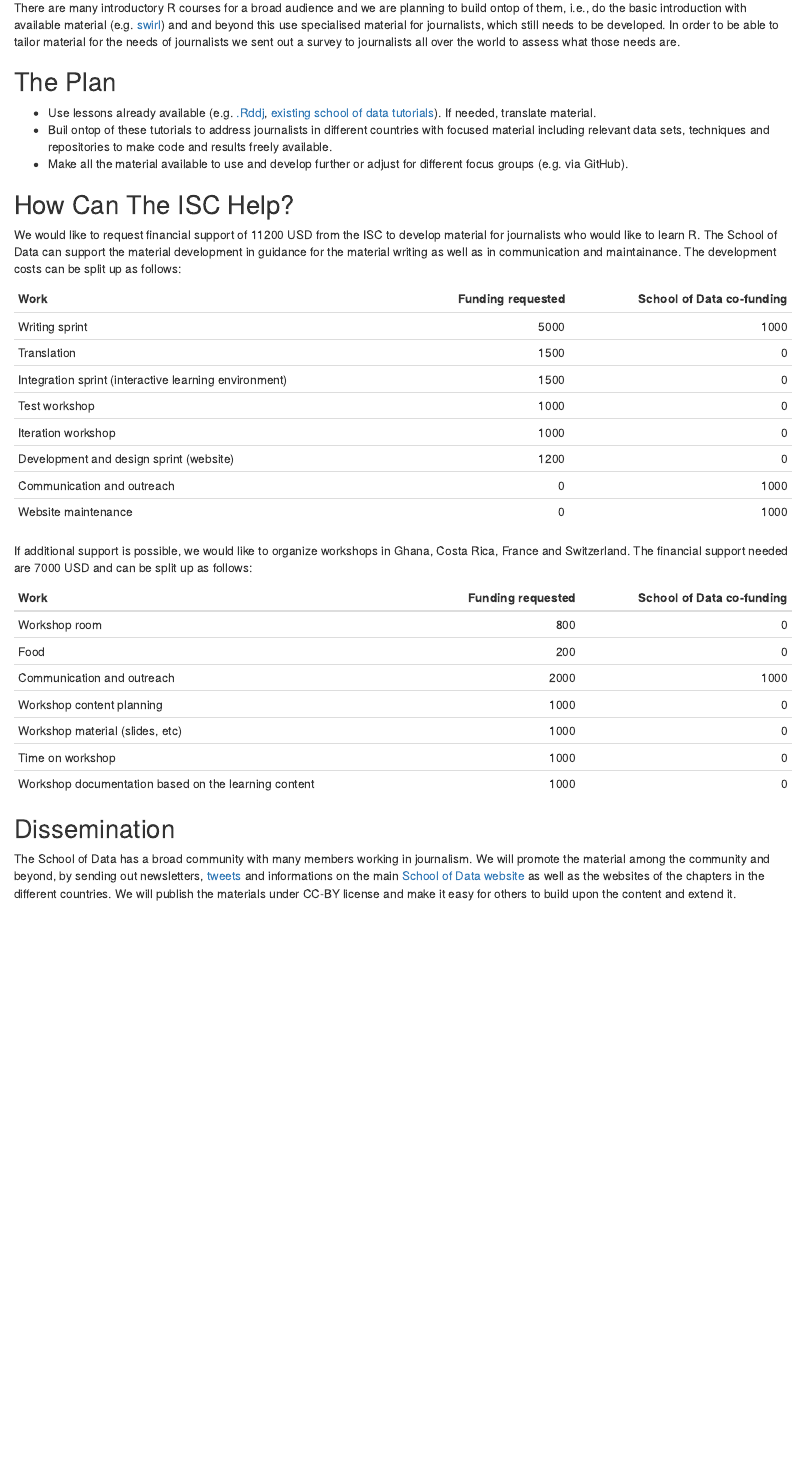
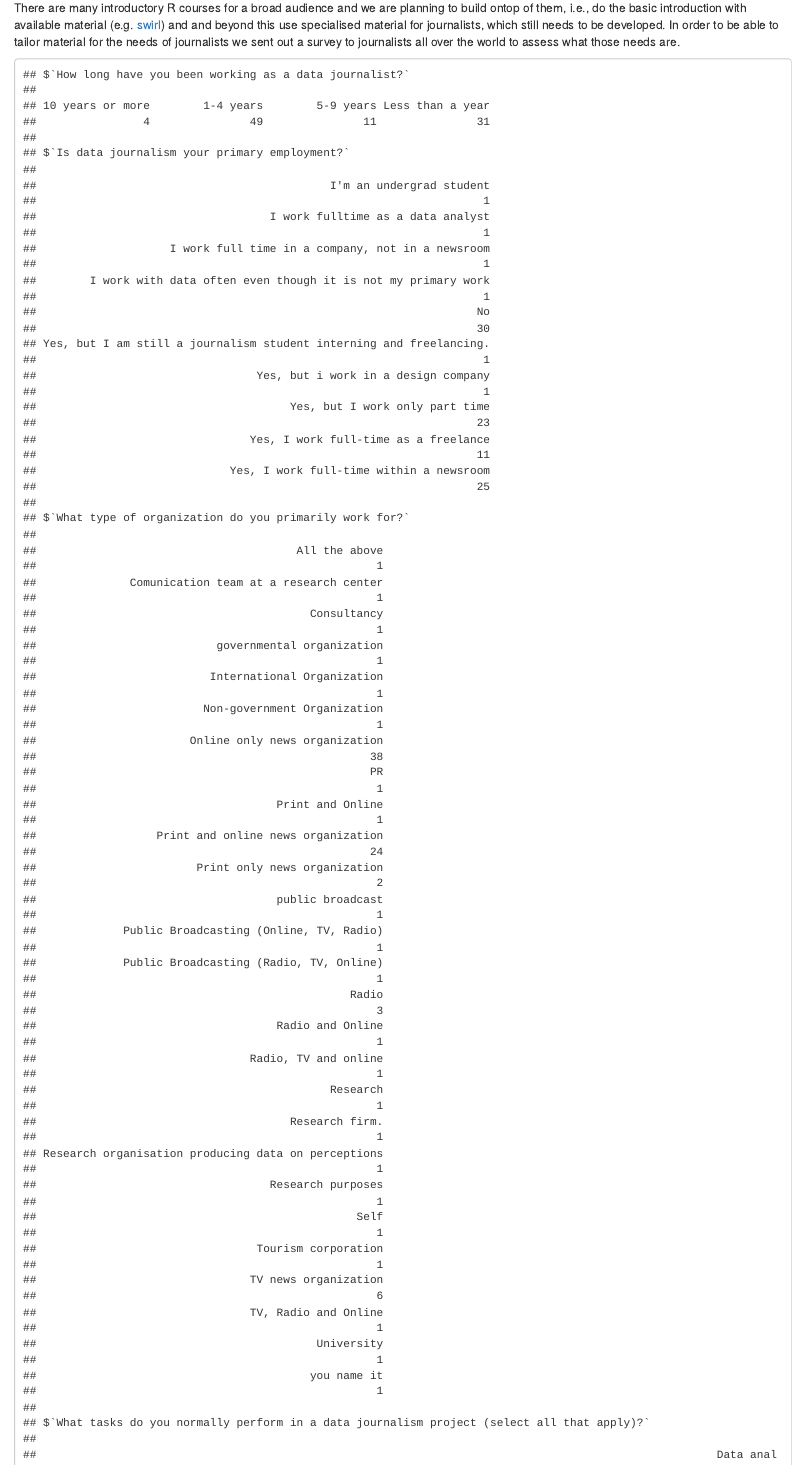
Before and after one commit to school-of-data/r-consortium-proposal, an R Markdown document (README.Rmd): the page in a window 1100 px wide, from 380 px down. The pictures show the output file README.html that the author committed with the source, opened offline.

Commit message:
read in survey results

````diff
--- a/README.Rmd
+++ b/README.Rmd
@@ -26,3 +31,6 @@ material for journalists, which still needs to be developed. In order to be
 able to tailor material for the needs of journalists we sent out a survey to
 journalists all over the world to assess what those needs are.
 
+```{r, echo=FALSE, message=FALSE}
+responses_sheet <- gs_title("R course for journalists  (Responses)")
+responses <- gs_read(responses_sheet)
@@ -47,8 +60,7 @@ techniques and repositories to make code and results freely available.
 ## How Can The ISC Help?
 
 ```{r, echo=FALSE, message=FALSE}
-library("knitr")
-library("googlesheets")
+
 costs_sheet <- gs_title("ScoDa R consortium proposal: Costs")
 costs <- gs_read(costs_sheet)
 costs$Notes[is.na(costs$Notes)] <- ""
````
Also changed, not shown: README.html, README.Rmd (10 more changed lines).
